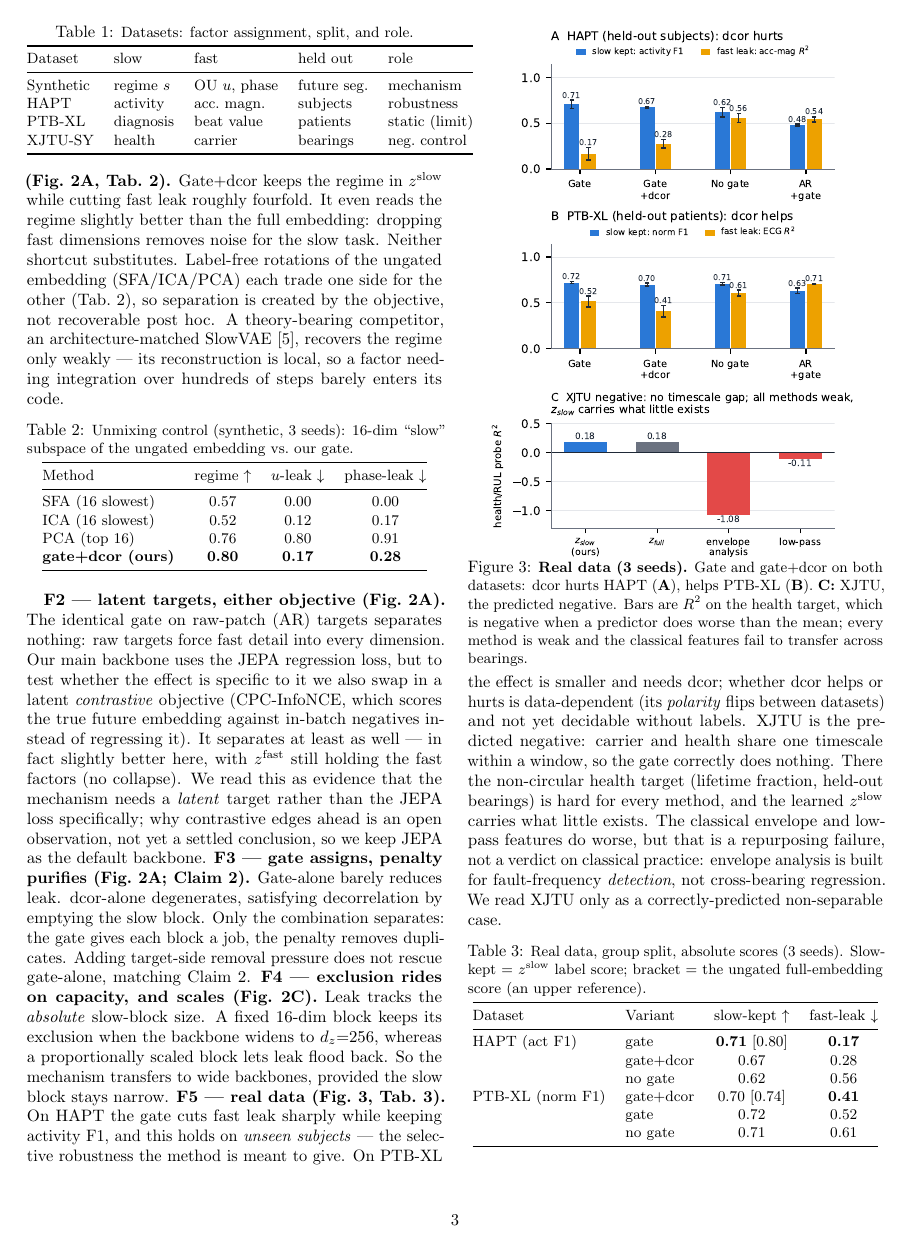
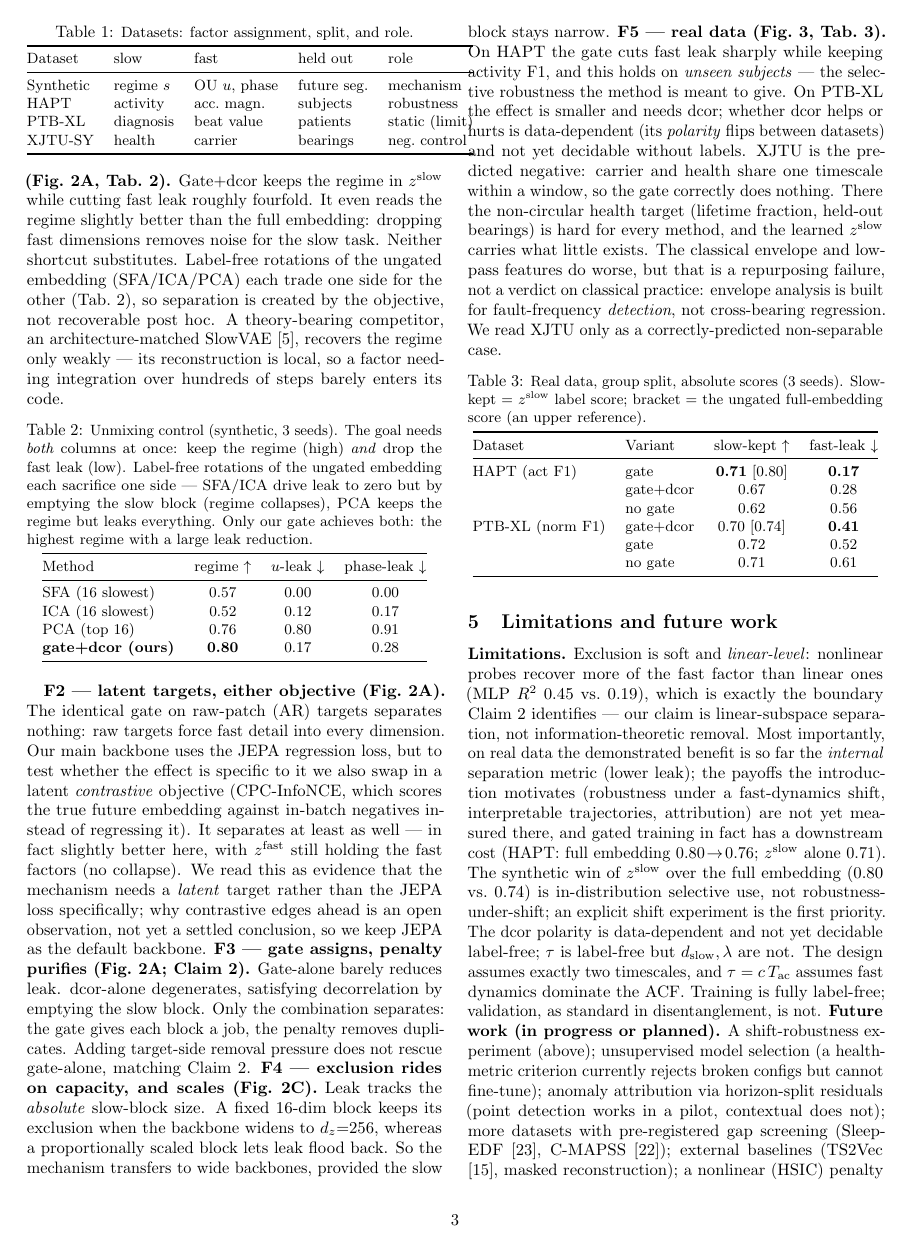
Before and after one commit to za2chan/hg-jepa, a LaTeX document (report_3p.tex): page 3 of 5. Compiled offline with pdfLaTeX.

Commit message:
Table 2: clarify it is a joint (keep regime AND drop leak) criterion
Readers saw SFA's lower u-leak (0.00) and asked why ours is 'best'. The point
is joint: SFA/ICA reach zero leak only by emptying the slow block (regime
collapses to 0.57/0.52), PCA keeps regime but leaks all; only ours does both.
Caption now says this; unbolded ours' leak cells (they are not column-minima,
so bolding them was misleading) and kept regime bold (it is the column max).

Co-Authored-By: Claude Fable 5 <noreply@anthropic.com>

```diff
--- a/report_3p.tex
+++ b/report_3p.tex
@@ -218,8 +218,12 @@ integration over hundreds of steps barely enters its code.
 
 \begin{table}[h]
 \centering\small
-\caption{\small Unmixing control (synthetic, 3 seeds): 16-dim ``slow''
-subspace of the ungated embedding vs.\ our gate.}
+\caption{\small Unmixing control (synthetic, 3 seeds). The goal needs
+\emph{both} columns at once: keep the regime (high) \emph{and} drop the fast
+leak (low). Label-free rotations of the ungated embedding each sacrifice one
+side --- SFA/ICA drive leak to zero but by emptying the slow block (regime
+collapses), PCA keeps the regime but leaks everything. Only our gate achieves
+both: the highest regime with a large leak reduction.}
 \begin{tabular}{@{}lccc@{}}
 \toprule
 Method & regime $\uparrow$ & $u$-leak $\downarrow$ & phase-leak $\downarrow$\\
```
Also changed, not shown: report_3p.tex (2 more changed lines).
